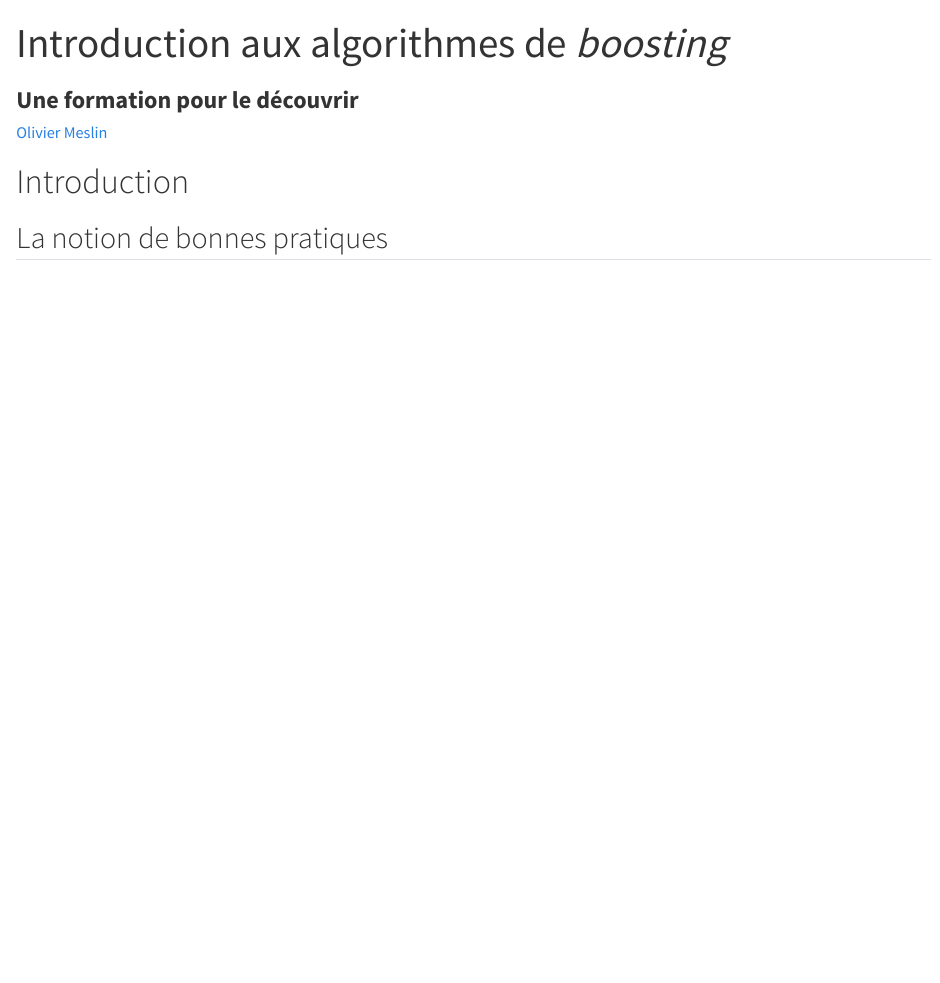
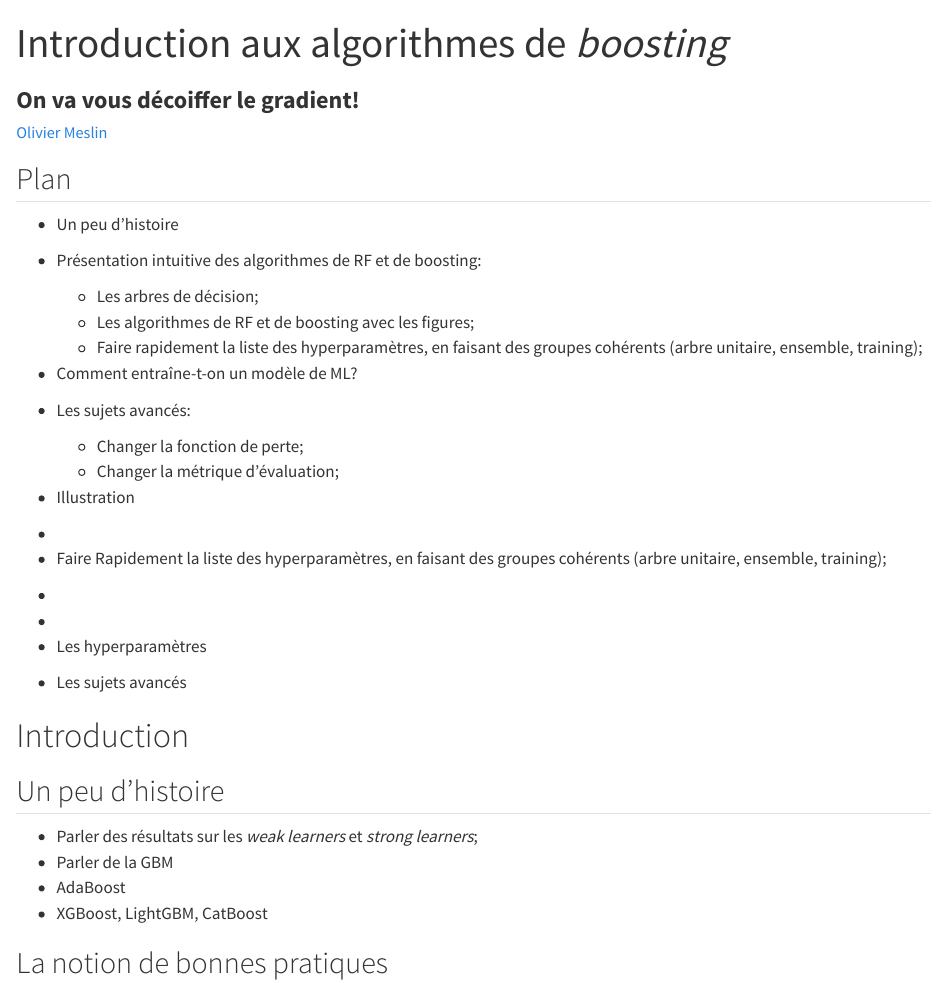
Before and after one commit to oliviermeslin/formation_boosting, a Quarto document (slides/index.qmd): the page in a window 1100 px wide, from its top. Rendered offline with R 4.5, knitr and Pandoc in place of Quarto, with nearby package versions.

Commit message:
Diverses notes préparatoires

````diff
--- a/slides/index.qmd
+++ b/slides/index.qmd
@@ -1,7 +1,7 @@
 ---
 title: Introduction aux algorithmes de _boosting_
 subtitle: |
-  **[Une formation pour le découvrir]{.orange}**
+  **[On va vous décoiffer le gradient!]{.orange}**
 author: |
   [Olivier Meslin](https://github.com/oliviermeslin)
 # date:
@@ -22,11 +22,39 @@ format:
   onyxia-revealjs:
   #onyxia-dark-revealjs:
     output-file: index.html
-controls: true
+    include-in-header:
+      - file: tikzjax.html
+    controls: true
 css: custom.css
 from: markdown+emoji
 bibliography: references.bib
 ---
+
+## Plan
+
+- Un peu d'histoire
+- Présentation intuitive  des algorithmes de RF et de boosting:
+    - Les arbres de décision;
+    - Les algorithmes de RF et de boosting avec les figures;
+    - Faire rapidement la liste des hyperparamètres, en faisant des groupes cohérents (arbre unitaire, ensemble, training);
+- Comment entraîne-t-on un modèle de ML?
+
+
+
+- Les sujets avancés:
+    - Changer la fonction de perte;
+    - Changer la métrique d'évaluation;
+
+- Illustration
+-
+- Faire Rapidement la liste des hyperparamètres, en faisant des groupes cohérents (arbre unitaire, ensemble, training);
+-
+
+-
+- Les hyperparamètres
+
+- Les sujets avancés
+
 
 # Introduction
 
@@ -52,6 +80,20 @@ list.files(path = "/home/onyxia/work/formation_boosting/slides/production_figure
   )
 ```
 
+## Un peu d'histoire
+
+<!-- Thoughts on Hypothesis Boosting, https://www.cis.upenn.edu/~mkearns/papers/boostnote.pdf -->
+<!-- Robert E. Schapire, The Strength of Weak Learnability -->
+<!-- https://maxhalford.github.io/blog/lightgbm-focal-loss/ -->
+<!-- https://web.njit.edu/~usman/courses/cs675_fall16/BoostedTree.pdf -->
+<!-- https://neptune.ai/blog/lightgbm-parameters-guide -->
+
+- Parler des résultats sur les _weak learners_ et _strong learners_;
+- Parler de la GBM
+- AdaBoost
+- XGBoost, LightGBM, CatBoost
+
+
 
 ## La notion de bonnes pratiques
 
````
Also changed, not shown: slides/index.qmd (2 more changed lines).
